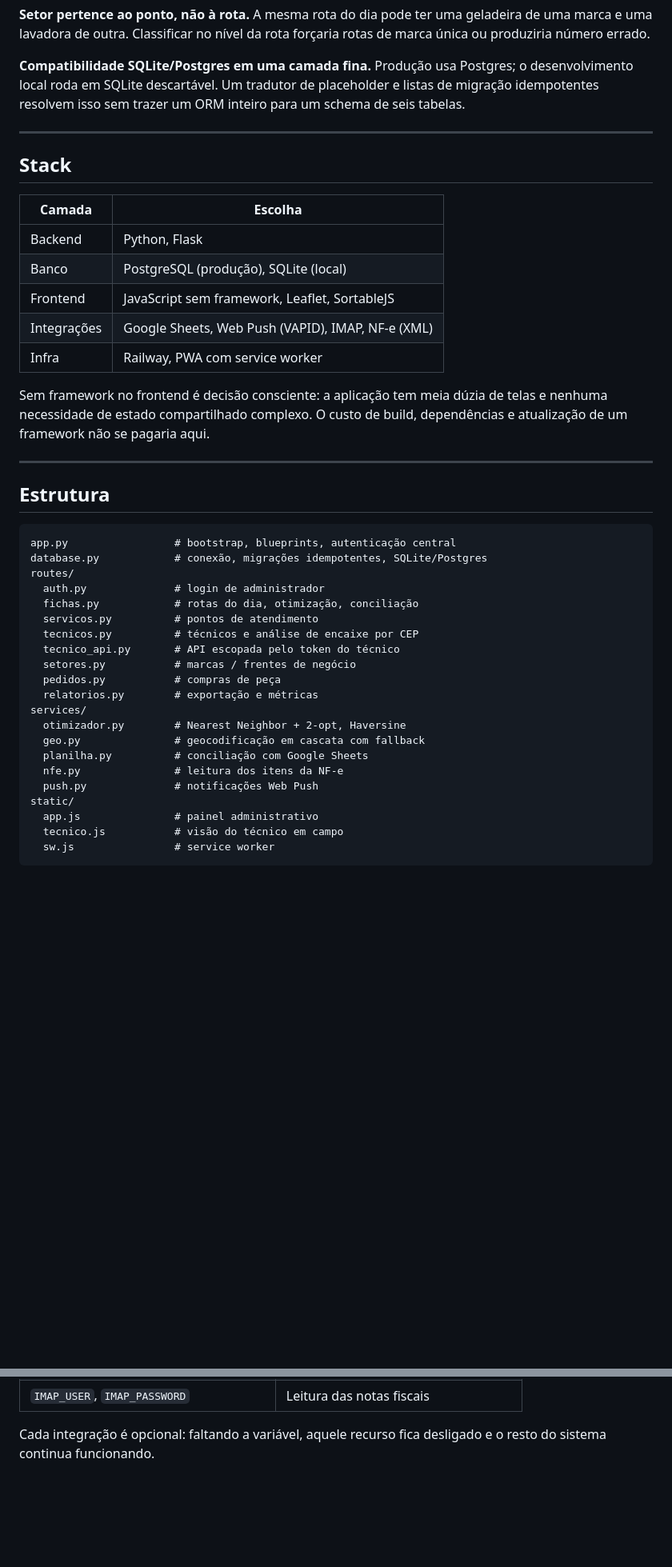
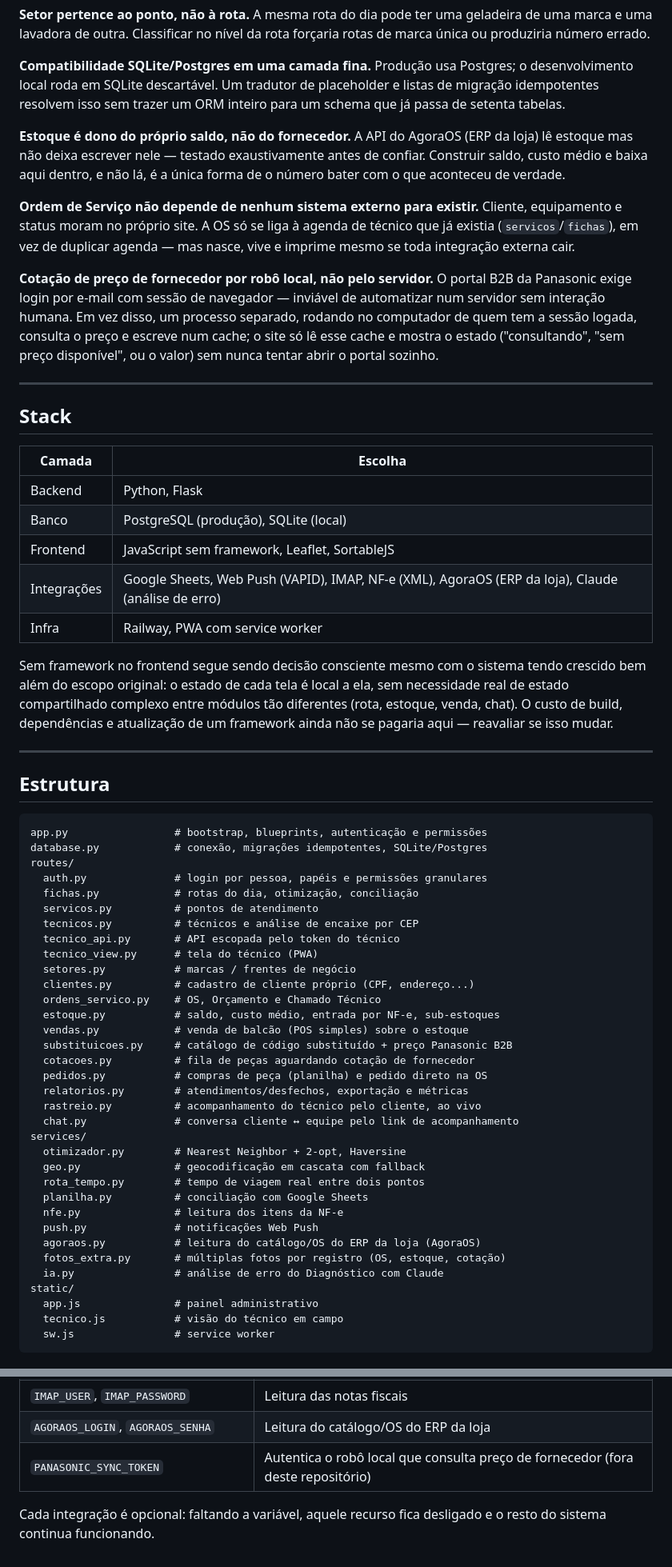
Before and after one commit to yrfreitas/portote_roteiros, a Markdown page: README.md, 2 parts joined by grey strips. Shown at 80% size. GitHub-like rendering; blank space fills up the shorter version.

````diff
--- a/README.md
+++ b/README.md
@@ -80,7 +120,26 @@ produziria número errado.
 **Compatibilidade SQLite/Postgres em uma camada fina.**
 Produção usa Postgres; o desenvolvimento local roda em SQLite descartável. Um
 tradutor de placeholder e listas de migração idempotentes resolvem isso sem
-trazer um ORM inteiro para um schema de seis tabelas.
+trazer um ORM inteiro para um schema que já passa de setenta tabelas.
+
+**Estoque é dono do próprio saldo, não do fornecedor.**
+A API do AgoraOS (ERP da loja) lê estoque mas não deixa escrever nele — testado
+exaustivamente antes de confiar. Construir saldo, custo médio e baixa aqui
+dentro, e não lá, é a única forma de o número bater com o que aconteceu de
+verdade.
+
+**Ordem de Serviço não depende de nenhum sistema externo para existir.**
+Cliente, equipamento e status moram no próprio site. A OS só se liga à agenda
+de técnico que já existia (`servicos`/`fichas`), em vez de duplicar agenda —
+mas nasce, vive e imprime mesmo se toda integração externa cair.
+
+**Cotação de preço de fornecedor por robô local, não pelo servidor.**
+O portal B2B da Panasonic exige login por e-mail com sessão de navegador —
+inviável de automatizar num servidor sem interação humana. Em vez disso, um
+processo separado, rodando no computador de quem tem a sessão logada,
+consulta o preço e escreve num cache; o site só lê esse cache e mostra o
+estado ("consultando", "sem preço disponível", ou o valor) sem nunca tentar
+abrir o portal sozinho.
 
 ---
 
@@ -91,35 +150,51 @@ trazer um ORM inteiro para um schema de seis tabelas.
 | Backend | Python, Flask |
 | Banco | PostgreSQL (produção), SQLite (local) |
 | Frontend | JavaScript sem framework, Leaflet, SortableJS |
-| Integrações | Google Sheets, Web Push (VAPID), IMAP, NF-e (XML) |
+| Integrações | Google Sheets, Web Push (VAPID), IMAP, NF-e (XML), AgoraOS (ERP da loja), Claude (análise de erro) |
 | Infra | Railway, PWA com service worker |
 
-Sem framework no frontend é decisão consciente: a aplicação tem meia dúzia de
-telas e nenhuma necessidade de estado compartilhado complexo. O custo de
-build, dependências e atualização de um framework não se pagaria aqui.
+Sem framework no frontend segue sendo decisão consciente mesmo com o sistema
+tendo crescido bem além do escopo original: o estado de cada tela é local a
+ela, sem necessidade real de estado compartilhado complexo entre módulos tão
+diferentes (rota, estoque, venda, chat). O custo de build, dependências e
+atualização de um framework ainda não se pagaria aqui — reavaliar se isso
+mudar.
 
 ---
 
 ## Estrutura
 
 ```
-app.py                 # bootstrap, blueprints, autenticação central
+app.py                 # bootstrap, blueprints, autenticação e permissões
 database.py            # conexão, migrações idempotentes, SQLite/Postgres
 routes/
-  auth.py              # login de administrador
+  auth.py              # login por pessoa, papéis e permissões granulares
   fichas.py            # rotas do dia, otimização, conciliação
   servicos.py          # pontos de atendimento
   tecnicos.py          # técnicos e análise de encaixe por CEP
   tecnico_api.py       # API escopada pelo token do técnico
+  tecnico_view.py      # tela do técnico (PWA)
   setores.py           # marcas / frentes de negócio
-  pedidos.py           # compras de peça
-  relatorios.py        # exportação e métricas
+  clientes.py          # cadastro de cliente próprio (CPF, endereço...)
+  ordens_servico.py    # OS, Orçamento e Chamado Técnico
+  estoque.py           # saldo, custo médio, entrada por NF-e, sub-estoques
+  vendas.py            # venda de balcão (POS simples) sobre o estoque
+  substituicoes.py     # catálogo de código substituído + preço Panasonic B2B
+  cotacoes.py          # fila de peças aguardando cotação de fornecedor
+  pedidos.py           # compras de peça (planilha) e pedido direto na OS
+  relatorios.py        # atendimentos/desfechos, exportação e métricas
+  rastreio.py          # acompanhamento do técnico pelo cliente, ao vivo
+  chat.py              # conversa cliente ↔ equipe pelo link de acompanhamento
 services/
   otimizador.py        # Nearest Neighbor + 2-opt, Haversine
   geo.py               # geocodificação em cascata com fallback
+  rota_tempo.py        # tempo de viagem real entre dois pontos
   planilha.py          # conciliação com Google Sheets
   nfe.py               # leitura dos itens da NF-e
   push.py              # notificações Web Push
+  agoraos.py           # leitura do catálogo/OS do ERP da loja (AgoraOS)
+  fotos_extra.py       # múltiplas fotos por registro (OS, estoque, cotação)
+  ia.py                # análise de erro do Diagnóstico com Claude
 static/
   app.js               # painel administrativo
   tecnico.js           # visão do técnico em campo
@@ -146,6 +221,8 @@ Variáveis de ambiente:
 | `PLANILHA_ID`, `GOOGLE_CREDENTIALS_JSON` | Integração com a planilha |
 | `VAPID_PUBLIC_KEY`, `VAPID_PRIVATE_KEY` | Notificações push |
 | `IMAP_USER`, `IMAP_PASSWORD` | Leitura das notas fiscais |
+| `AGORAOS_LOGIN`, `AGORAOS_SENHA` | Leitura do catálogo/OS do ERP da loja |
+| `PANASONIC_SYNC_TOKEN` | Autentica o robô local que consulta preço de fornecedor (fora deste repositório) |
 
 Cada integração é opcional: faltando a variável, aquele recurso fica desligado
 e o resto do sistema continua funcionando.
````
Also changed, not shown: other parts of README.md (+44 -4 lines).
